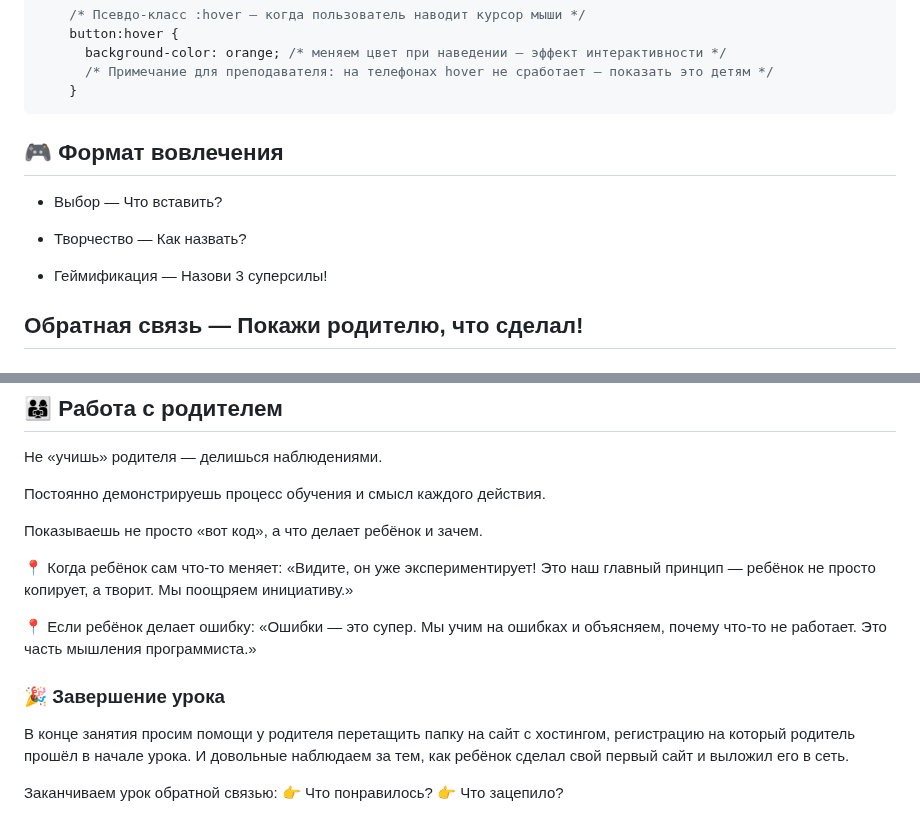
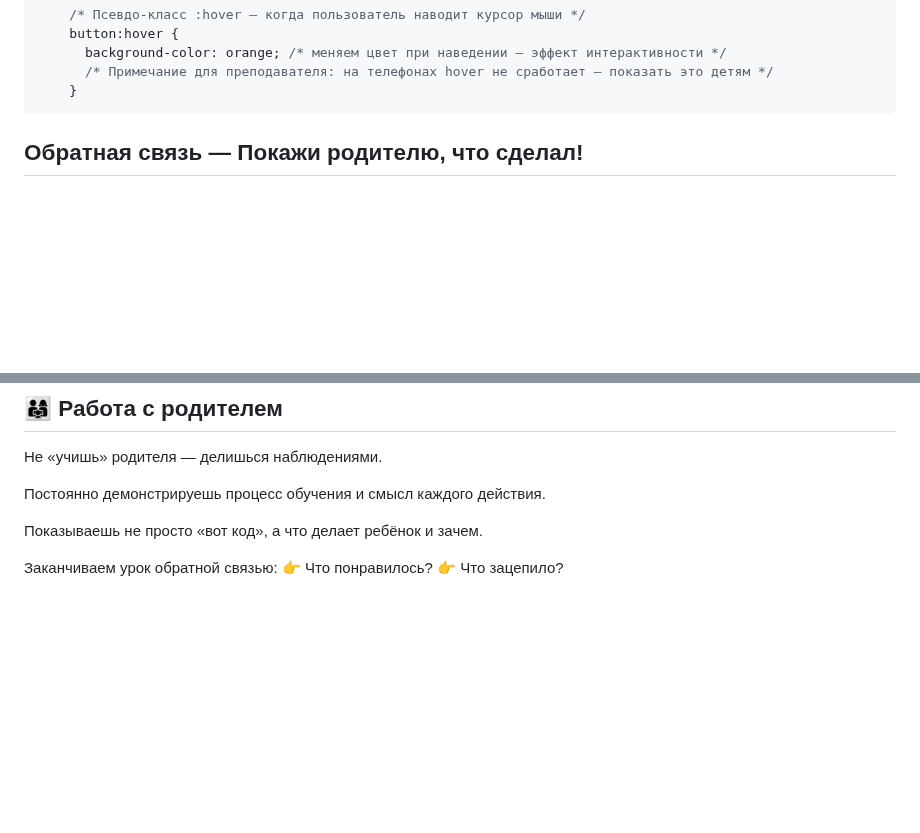
Before and after one commit to MrRezvan/it-compot-frontend-lessons, a Markdown page: ОУ/Открытый урок.md, 2 parts joined by grey strips. Rendered like a GitHub page; blank space fills up the shorter version.

````diff
--- a/ОУ/Открытый урок.md
+++ b/ОУ/Открытый урок.md
@@ -154,12 +136,6 @@ CSS
       /* Примечание для преподавателя: на телефонах hover не сработает — показать это детям */
     }
 ```
-## 🎮 Формат вовлечения
- - Выбор — Что вставить?
-
- - Творчество — Как назвать?
-
- - Геймификация — Назови 3 суперсилы!
 
 ## Обратная связь — Покажи родителю, что сделал!
 
@@ -178,16 +154,6 @@ CSS
 
 Показываешь не просто «вот код», а что делает ребёнок и зачем.
 
-📍 Когда ребёнок сам что-то меняет:
-«Видите, он уже экспериментирует! Это наш главный принцип — ребёнок не просто копирует, а творит. Мы поощряем инициативу.»
-
-📍 Если ребёнок делает ошибку:
-«Ошибки — это супер. Мы учим на ошибках и объясняем, почему что-то не работает. Это часть мышления программиста.»
-
-### 🎉 Завершение урока
-В конце занятия просим помощи у родителя перетащить папку на сайт с хостингом, регистрацию на который родитель прошёл в начале урока.
-И довольные наблюдаем за тем, как ребёнок сделал свой первый сайт и выложил его в сеть.
-
 Заканчиваем урок обратной связью:
 👉 Что понравилось?
 👉 Что зацепило?
````
Also changed, not shown: other parts of ОУ/Открытый урок.md (+4 -22 lines).
